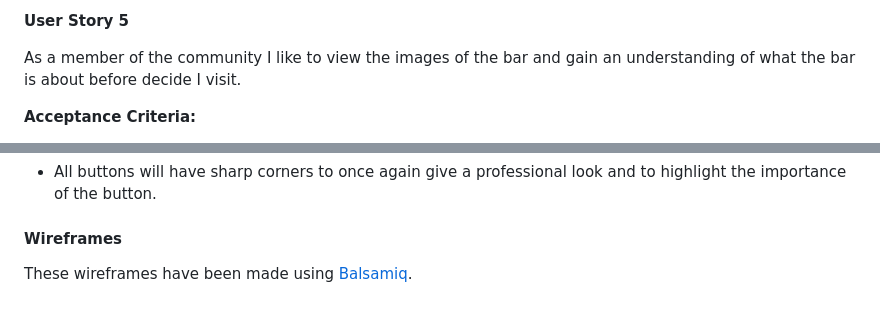
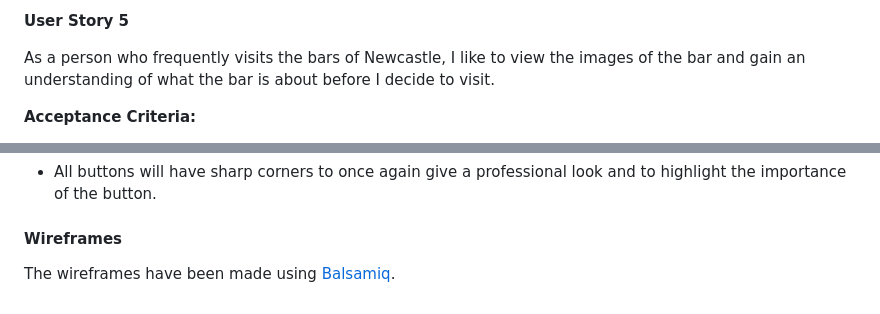
Before and after one commit to georgia622/equinox-project-one, a Markdown page: README.md, 2 parts joined by grey strips. Drawn GitHub-style.

```diff
--- a/README.md
+++ b/README.md
@@ -98,7 +98,7 @@ As a local to the area I like to register for upcoming events so I can add it to
 
 **User Story 5**
 
-As a member of the community I like to view the images of the bar and gain an understanding of what the bar is about before decide I visit.
+As a person who frequently visits the bars of Newcastle, I like to view the images of the bar and gain an understanding of what the bar is about before I decide to visit.
 
 **Acceptance Criteria:**
 * The homepage will have a large image visable as soon as you enter the website.
@@ -139,4 +139,4 @@ The overall website is designed to capture the ambience of the bar. A clean look
 
 #### Wireframes
 
-These wireframes have been made using [Balsamiq](https://balsamiq.com/ "link to balsamiq").
+The wireframes have been made using [Balsamiq](https://balsamiq.com/ "link to balsamiq").
```
Also changed, not shown: other parts of README.md (+1 -1 lines).
